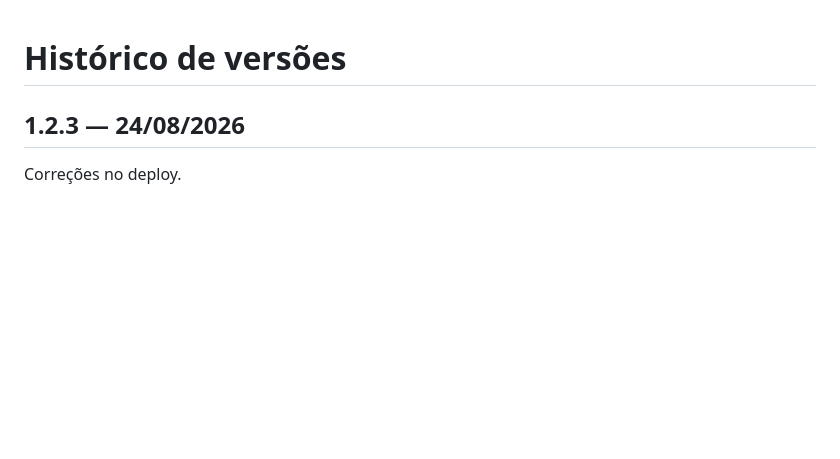
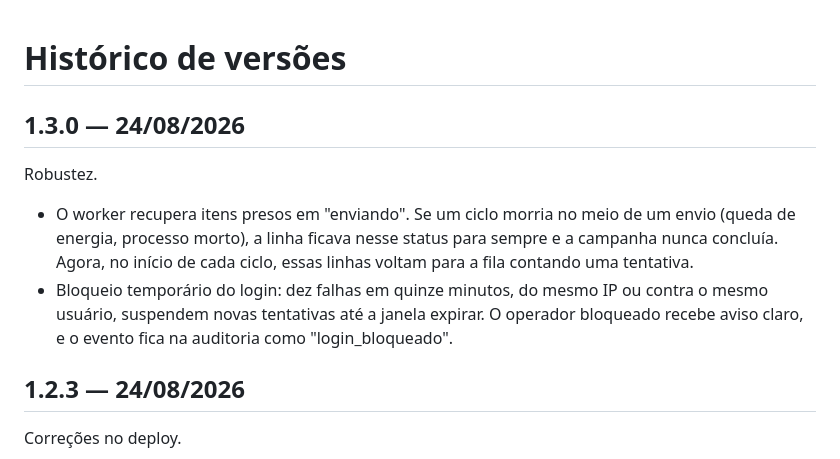
Before and after one commit to sidneyalpagel/sendmail, a Markdown page: CHANGELOG.md, the part around the change. Drawn GitHub-style; blank space fills up the shorter version.

Commit message:
Prepara 1.3.0
Co-Authored-By: Claude Fable 5 <noreply@anthropic.com>

```diff
--- a/CHANGELOG.md
+++ b/CHANGELOG.md
@@ -1,4 +1,17 @@
 # Histórico de versões
+
+## 1.3.0 — 24/08/2026
+
+Robustez.
+
+- O worker recupera itens presos em "enviando". Se um ciclo morria no meio de
+  um envio (queda de energia, processo morto), a linha ficava nesse status
+  para sempre e a campanha nunca concluía. Agora, no início de cada ciclo,
+  essas linhas voltam para a fila contando uma tentativa.
+- Bloqueio temporário do login: dez falhas em quinze minutos, do mesmo IP ou
+  contra o mesmo usuário, suspendem novas tentativas até a janela expirar. O
+  operador bloqueado recebe aviso claro, e o evento fica na auditoria como
+  "login_bloqueado".
 
 ## 1.2.3 — 24/08/2026
 
```
